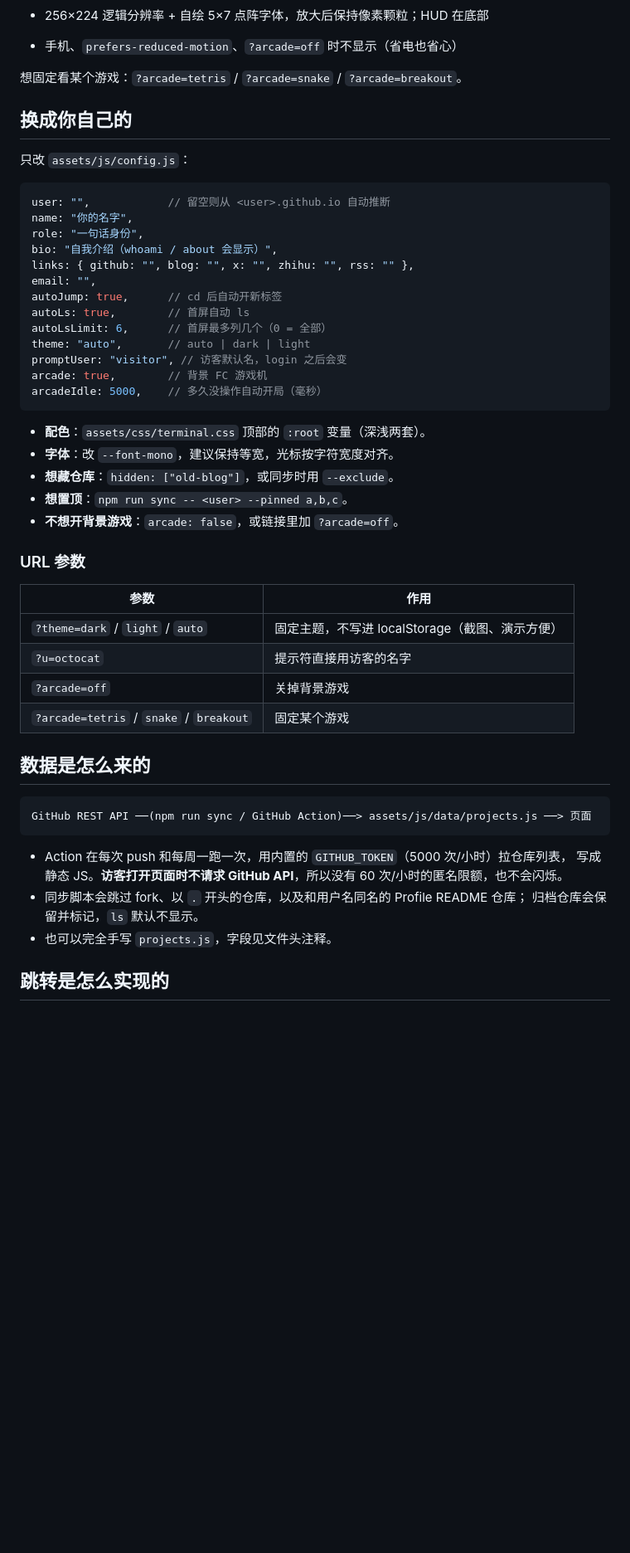
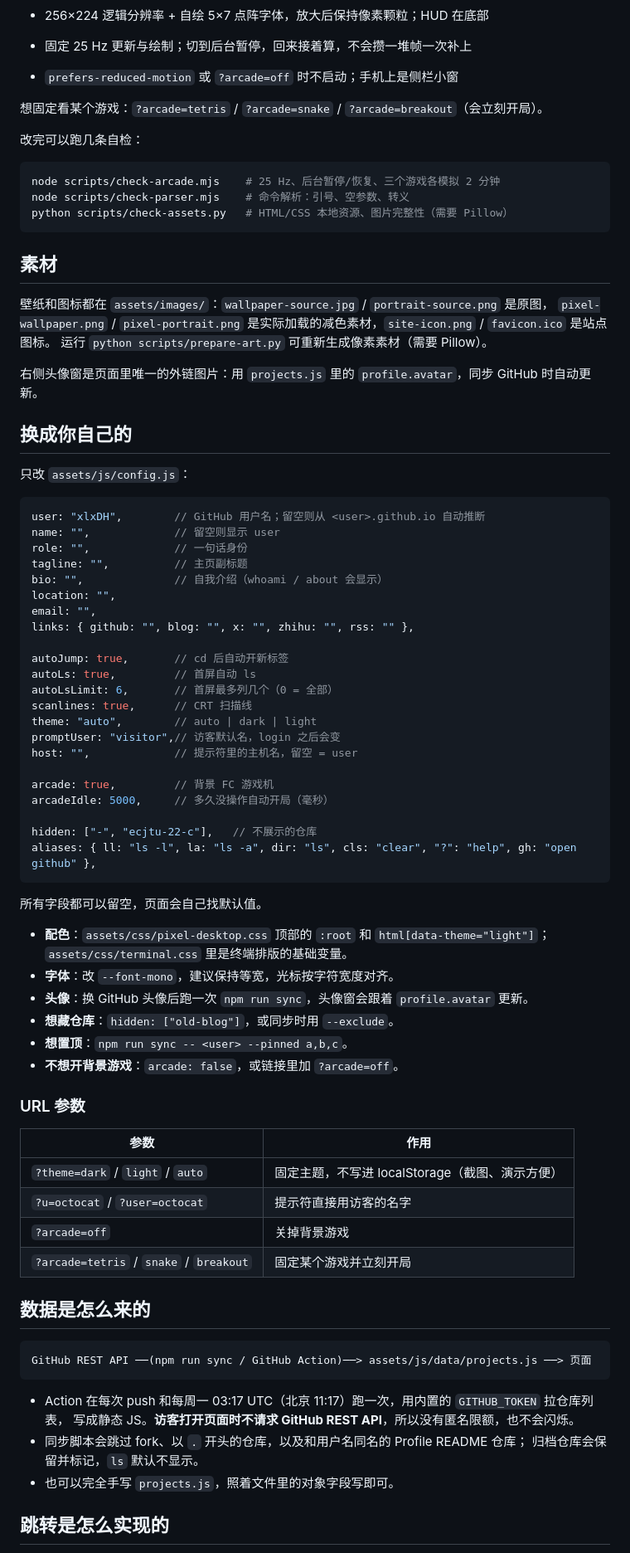
Before and after one commit to xlxDH/xlxDH.github.io, a Markdown page: README.md, the part around the change printed below. Shown: that part at 83% size. Rendered like a GitHub page; blank space fills up the shorter version.

````diff
--- a/README.md
+++ b/README.md
@@ -113,32 +116,62 @@ logout           # 变回 visitor
   ![蛇头](docs/snake-eyes.png)
 
 - 256×224 逻辑分辨率 + 自绘 5×7 点阵字体，放大后保持像素颗粒；HUD 在底部
-- 手机、`prefers-reduced-motion`、`?arcade=off` 时不显示（省电也省心）
+- 固定 25 Hz 更新与绘制；切到后台暂停，回来接着算，不会攒一堆帧一次补上
+- `prefers-reduced-motion` 或 `?arcade=off` 时不启动；手机上是侧栏小窗
 
-想固定看某个游戏：`?arcade=tetris` / `?arcade=snake` / `?arcade=breakout`。
+想固定看某个游戏：`?arcade=tetris` / `?arcade=snake` / `?arcade=breakout`（会立刻开局）。
+
+改完可以跑几条自检：
+
+```bash
+node scripts/check-arcade.mjs    # 25 Hz、后台暂停/恢复、三个游戏各模拟 2 分钟
+node scripts/check-parser.mjs    # 命令解析：引号、空参数、转义
+python scripts/check-assets.py   # HTML/CSS 本地资源、图片完整性（需要 Pillow）
+```
+
+## 素材
+
+壁纸和图标都在 `assets/images/`：`wallpaper-source.jpg` / `portrait-source.png` 是原图，
+`pixel-wallpaper.png` / `pixel-portrait.png` 是实际加载的减色素材，`site-icon.png` / `favicon.ico` 是站点图标。
+运行 `python scripts/prepare-art.py` 可重新生成像素素材（需要 Pillow）。
+
+右侧头像窗是页面里唯一的外链图片：用 `projects.js` 里的 `profile.avatar`，同步 GitHub 时自动更新。
 
 ## 换成你自己的
 
 只改 `assets/js/config.js`：
 
 ```js
-user: "",            // 留空则从 <user>.github.io 自动推断
-name: "你的名字",
-role: "一句话身份",
-bio: "自我介绍（whoami / about 会显示）",
+user: "xlxDH",        // GitHub 用户名；留空则从 <user>.github.io 自动推断
+name: "",             // 留空则显示 user
+role: "",             // 一句话身份
+tagline: "",          // 主页副标题
+bio: "",              // 自我介绍（whoami / about 会显示）
+location: "",
+email: "",
 links: { github: "", blog: "", x: "", zhihu: "", rss: "" },
-email: "",
-autoJump: true,      // cd 后自动开新标签
-autoLs: true,        // 首屏自动 ls
-autoLsLimit: 6,      // 首屏最多列几个（0 = 全部）
-theme: "auto",       // auto | dark | light
-promptUser: "visitor", // 访客默认名，login 之后会变
-arcade: true,        // 背景 FC 游戏机
-arcadeIdle: 5000,    // 多久没操作自动开局（毫秒）
+
+autoJump: true,       // cd 后自动开新标签
+autoLs: true,         // 首屏自动 ls
+autoLsLimit: 6,       // 首屏最多列几个（0 = 全部）
+scanlines: true,      // CRT 扫描线
+theme: "auto",        // auto | dark | light
+promptUser: "visitor",// 访客默认名，login 之后会变
+host: "",             // 提示符里的主机名，留空 = user
+
+arcade: true,         // 背景 FC 游戏机
+arcadeIdle: 5000,     // 多久没操作自动开局（毫秒）
+
+hidden: ["-", "ecjtu-22-c"],   // 不展示的仓库
+aliases: { ll: "ls -l", la: "ls -a", dir: "ls", cls: "clear", "?": "help", gh: "open github" },
 ```
 
-- **配色**：`assets/css/terminal.css` 顶部的 `:root` 变量（深浅两套）。
+所有字段都可以留空，页面会自己找默认值。
+
+- **配色**：`assets/css/pixel-desktop.css` 顶部的 `:root` 和 `html[data-theme="light"]`；
+  `assets/css/terminal.css` 里是终端排版的基础变量。
 - **字体**：改 `--font-mono`，建议保持等宽，光标按字符宽度对齐。
+- **头像**：换 GitHub 头像后跑一次 `npm run sync`，头像窗会跟着 `profile.avatar` 更新。
 - **想藏仓库**：`hidden: ["old-blog"]`，或同步时用 `--exclude`。
 - **想置顶**：`npm run sync -- <user> --pinned a,b,c`。
 - **不想开背景游戏**：`arcade: false`，或链接里加 `?arcade=off`。
@@ -148,9 +181,9 @@ arcadeIdle: 5000,    // 多久没操作自动开局（毫秒）
 | 参数 | 作用 |
 | --- | --- |
 | `?theme=dark` / `light` / `auto` | 固定主题，不写进 localStorage（截图、演示方便） |
-| `?u=octocat` | 提示符直接用访客的名字 |
+| `?u=octocat` / `?user=octocat` | 提示符直接用访客的名字 |
 | `?arcade=off` | 关掉背景游戏 |
-| `?arcade=tetris` / `snake` / `breakout` | 固定某个游戏 |
+| `?arcade=tetris` / `snake` / `breakout` | 固定某个游戏并立刻开局 |
 
 ## 数据是怎么来的
 
@@ -158,11 +191,11 @@ arcadeIdle: 5000,    // 多久没操作自动开局（毫秒）
 GitHub REST API ──(npm run sync / GitHub Action)──> assets/js/data/projects.js ──> 页面
 ```
 
-- Action 在每次 push 和每周一跑一次，用内置的 `GITHUB_TOKEN`（5000 次/小时）拉仓库列表，
-  写成静态 JS。**访客打开页面时不请求 GitHub API**，所以没有 60 次/小时的匿名限额，也不会闪烁。
+- Action 在每次 push 和每周一 03:17 UTC（北京 11:17）跑一次，用内置的 `GITHUB_TOKEN` 拉仓库列表，
+  写成静态 JS。**访客打开页面时不请求 GitHub REST API**，所以没有匿名限额，也不会闪烁。
 - 同步脚本会跳过 fork、以 `.` 开头的仓库，以及和用户名同名的 Profile README 仓库；
   归档仓库会保留并标记，`ls` 默认不显示。
-- 也可以完全手写 `projects.js`，字段见文件头注释。
+- 也可以完全手写 `projects.js`，照着文件里的对象字段写即可。
 
 ## 跳转是怎么实现的
 
````
Also changed, not shown: other parts of README.md (+39 -27 lines), docs/preview-arcade.png, docs/preview-project.png, docs/preview.png, 4 other files.
